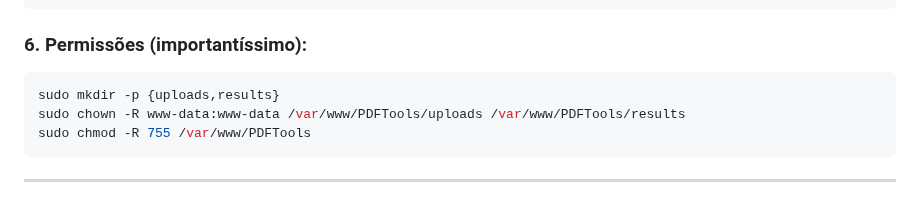
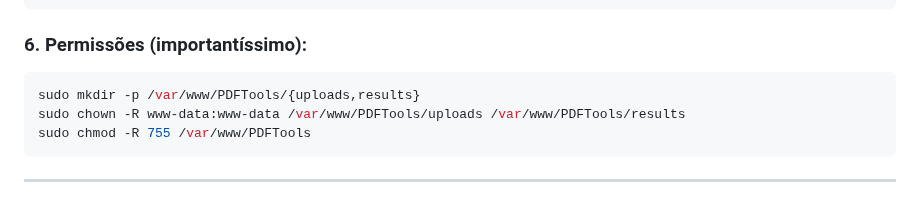
Before and after one commit to soarespaullo/PDF-Tools-Web, a Markdown page: README.md, the part around the change. GitHub-like rendering.

````diff
--- a/README.md
+++ b/README.md
@@ -148,7 +148,7 @@ sudo systemctl reload apache2
 ### 6. Permissões (importantíssimo):
 
 ```bash
-sudo mkdir -p {uploads,results}
+sudo mkdir -p /var/www/PDFTools/{uploads,results}
 sudo chown -R www-data:www-data /var/www/PDFTools/uploads /var/www/PDFTools/results
 sudo chmod -R 755 /var/www/PDFTools
 ```
````
